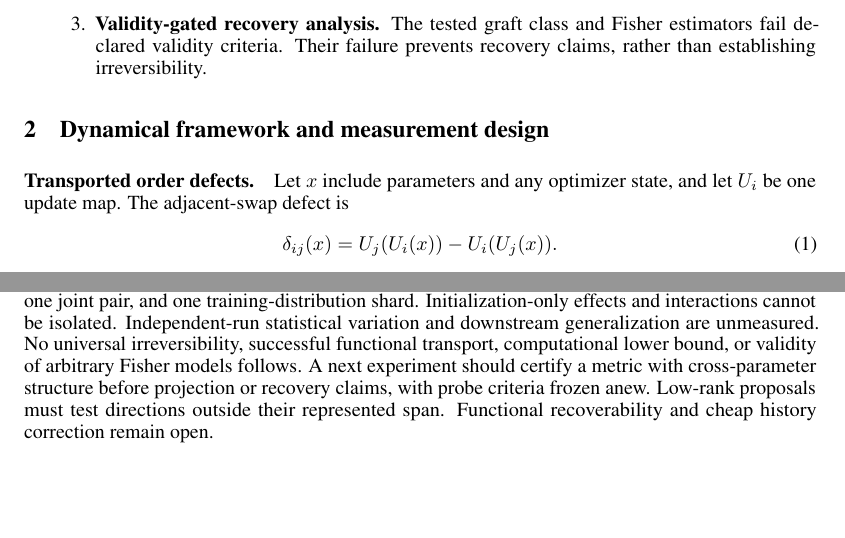
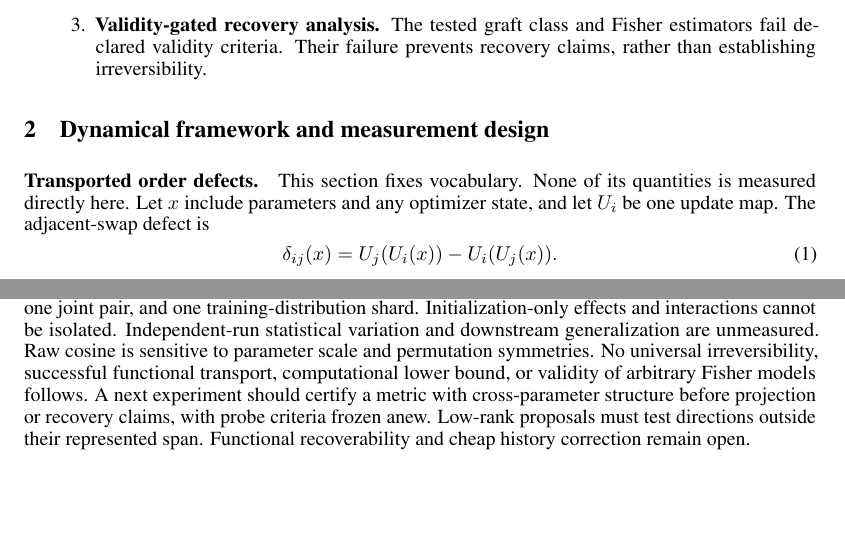
Before and after one commit to shoyammishra/palimpsest, a LaTeX paper (output/pdf/dynafront_2026/paper.tex): two parts of pages 2 and 5 of 6, joined at a grey line, cut so that both start at the same text. Compiled offline with pdfLaTeX.

Commit message:
docs(dynafront): two reviewer sentences (W5 framework scope, raw-cosine symmetry caveat)
Co-Authored-By: Claude Opus 5.5 <noreply@anthropic.com>

```diff
--- a/output/pdf/dynafront_2026/paper.tex
+++ b/output/pdf/dynafront_2026/paper.tex
@@ -38,7 +38,7 @@ A scalar output divergence need not track parameter orientation. Later dynamics
 
 \section{Dynamical framework and measurement design}
 \paragraph{Transported order defects.}
-Let $x$ include parameters and any optimizer state, and let $U_i$ be one update map. The adjacent-swap defect is
+This section fixes vocabulary. None of its quantities is measured directly here. Let $x$ include parameters and any optimizer state, and let $U_i$ be one update map. The adjacent-swap defect is
 \begin{equation}
  \delta_{ij}(x)=U_j(U_i(x))-U_i(U_j(x)).
 \end{equation}
@@ -142,7 +142,7 @@ The predictive diagonal has 13\% error along the endpoint gap, yet underpredicts
 \section{Discussion and limitations}
 Order-only output differences persist, with substantial magnitude before raw parameter-space endpoint-direction alignment. The failed validity checks separate observing a trace from measuring its recoverability. Scalar functional divergence, raw parameter direction, functional geometry, and actual correction are distinct objects. None substitutes automatically for another.
 
-Evidence is limited to one model size, three correlated order-only pairs sharing one initialization, one joint pair, and one training-distribution shard. Initialization-only effects and interactions cannot be isolated. Independent-run statistical variation and downstream generalization are unmeasured. No universal irreversibility, successful functional transport, computational lower bound, or validity of arbitrary Fisher models follows. A next experiment should certify a metric with cross-parameter structure before projection or recovery claims, with probe criteria frozen anew. Low-rank proposals must test directions outside their represented span. Functional recoverability and cheap history correction remain open.
+Evidence is limited to one model size, three correlated order-only pairs sharing one initialization, one joint pair, and one training-distribution shard. Initialization-only effects and interactions cannot be isolated. Independent-run statistical variation and downstream generalization are unmeasured. Raw cosine is sensitive to parameter scale and permutation symmetries. No universal irreversibility, successful functional transport, computational lower bound, or validity of arbitrary Fisher models follows. A next experiment should certify a metric with cross-parameter structure before projection or recovery claims, with probe criteria frozen anew. Low-rank proposals must test directions outside their represented span. Functional recoverability and cheap history correction remain open.
 
 \clearpage
 \begin{thebibliography}{9}
```
Also changed, not shown: output/pdf/dynafront_2026/paper.pdf.
